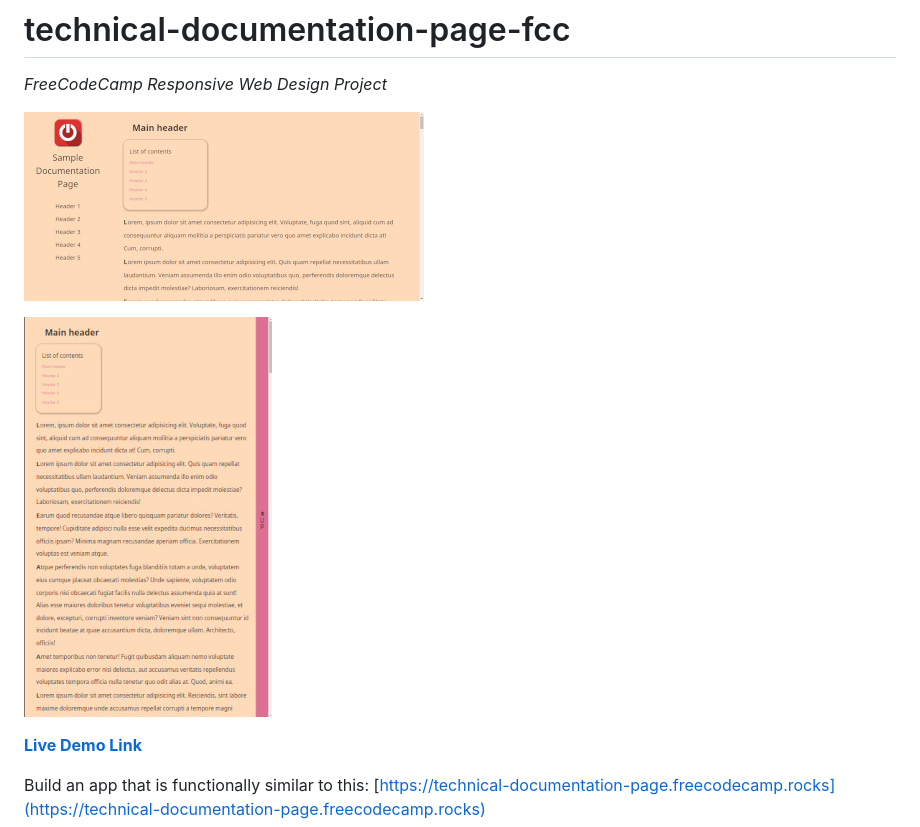
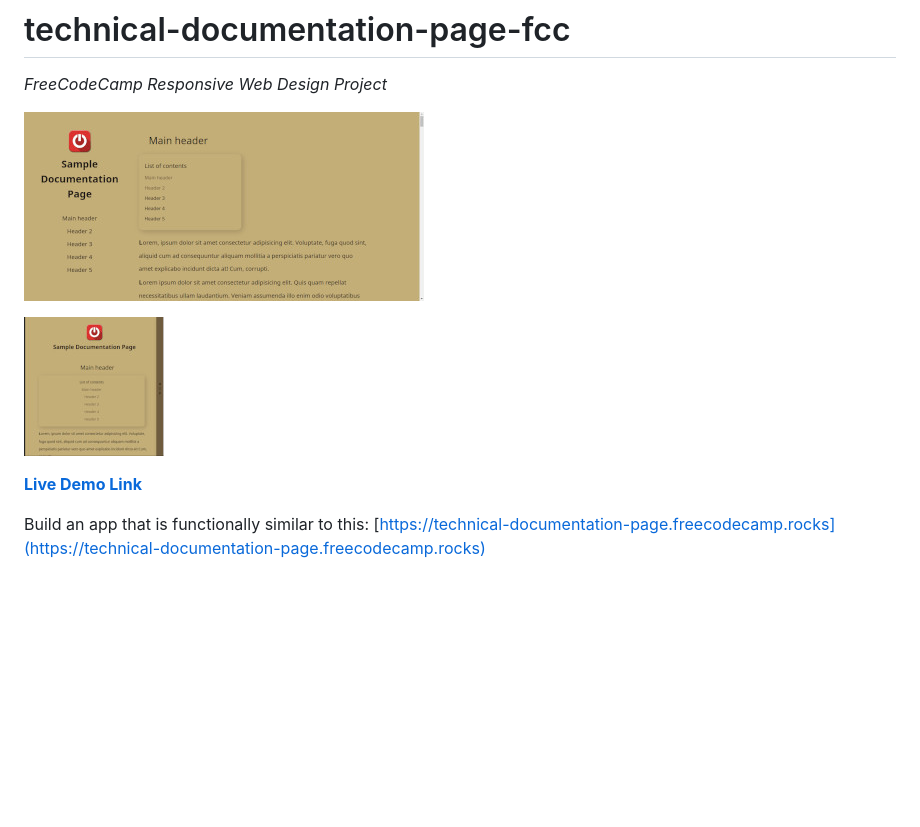
Before and after one commit to Anutka777/technical-documentation-page-fcc, a Markdown page: README.md, the part around the change. Rendered like a GitHub page; pictures changed too: screenshot1.jpeg (deleted), screenshot2.jpeg (deleted), screenshot_1.jpeg (added); blank space fills up the shorter version.

Commit message:
DOCS Change screenshots, fix typos and minor issues

```diff
--- a/README.md
+++ b/README.md
@@ -1,9 +1,9 @@
 # technical-documentation-page-fcc
 *FreeCodeCamp Responsive Web Design Project*
 
-![Normal screen](screenshot1.jpeg)
+![Normal screen](screenshot_1.jpeg)
 
-![Small screen](screenshot2.jpeg)
+![Small screen](screenshot_2.jpeg)
 
 [**Live Demo Link**](https://anutka777.github.io/technical-documentation-page-fcc/)
 
```
Also changed, not shown: 2 other files.
